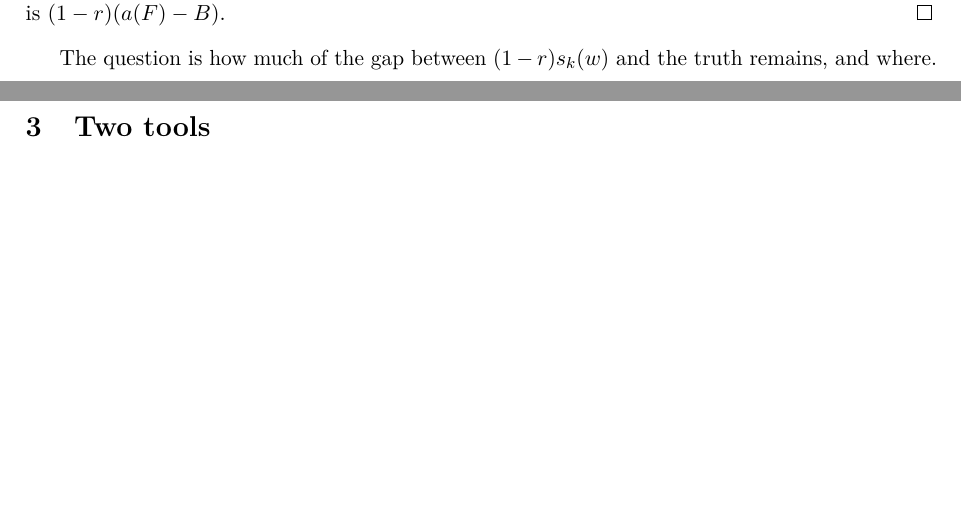
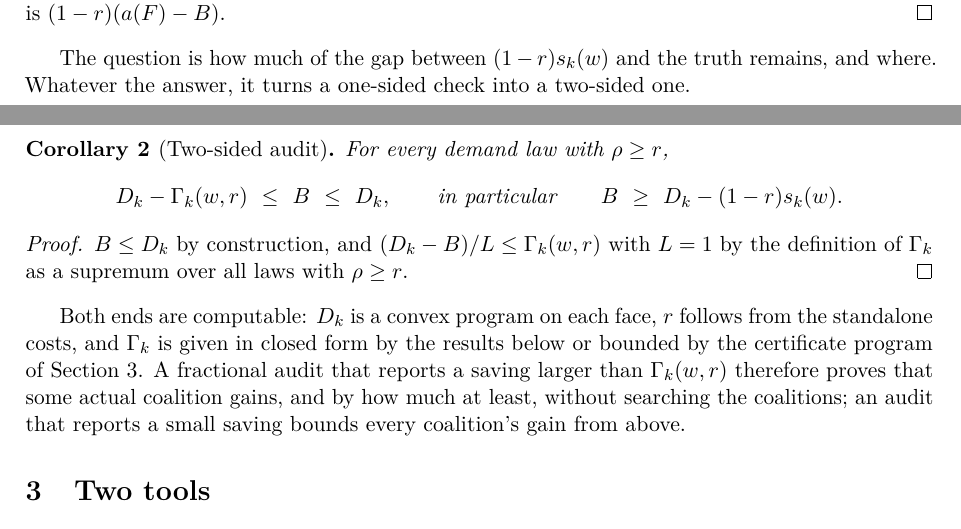
Before and after one commit to GuidoM88/capacity-aware-censored-newsvendor, a LaTeX paper (paper_exact/main.tex): two parts of pages 3 and 4 of 12 before the commit and two parts of pages 3 and 4 of 13 after it, joined at a grey line, cut so that both start at the same text, the shorter picture padded with empty space. Compiled offline with pdfLaTeX.

Commit message:
Add the two-sided audit corollary
Since the overstatement is at most Gamma_k(w,r) for every law with floor r,
a fractional audit brackets the true largest coalition saving:
D_k - Gamma_k(w,r) <= B <= D_k, and B >= D_k - (1-r)s_k(w) with the elementary
ceiling alone. An audit reporting more than the worst-case overstatement
therefore proves that an actual coalition gains, without searching the
coalitions. The wind section uses the upper side: the audits alone certify
that no coalition gains more than 0.0018 of the pooled cost.

```diff
--- a/paper_exact/main.tex
+++ b/paper_exact/main.tex
@@ -185,7 +185,30 @@ the two bounds with weights $1-r$ and $r$ is $(1-r)(a(F)-B)$.
 \end{proof}
 
 The question is how much of the gap between $(1-r)s_k(w)$ and the truth
-remains, and where.
+remains, and where. Whatever the answer, it turns a one-sided check into a
+two-sided one.
+
+\begin{corollary}[Two-sided audit]\label{cor:twosided}
+For every demand law with $\rho\ge r$,
+\[
+D_k-\Gamma_k(w,r)\ \le\ B\ \le\ D_k ,
+\qquad\text{in particular}\qquad
+B\ \ge\ D_k-(1-r)s_k(w).
+\]
+\end{corollary}
+
+\begin{proof}
+$B\le D_k$ by construction, and $(D_k-B)/L\le\Gamma_k(w,r)$ with $L=1$ by the
+definition of $\Gamma_k$ as a supremum over all laws with $\rho\ge r$.
+\end{proof}
+
+Both ends are computable: $D_k$ is a convex program on each face, $r$ follows
+from the standalone costs, and $\Gamma_k$ is given in closed form by the
+results below or bounded by the certificate program of Section~3. A
+fractional audit that reports a saving larger than $\Gamma_k(w,r)$ therefore
+proves that some actual coalition gains, and by how much at least, without
+searching the coalitions; an audit that reports a small saving bounds every
+coalition's gain from above.
 
 \section{Two tools}
 
```
Also changed, not shown: PROGRESS.md (+1 -0 lines), paper_exact/main.pdf, paper_exact/main.tex (6 more changed lines).
